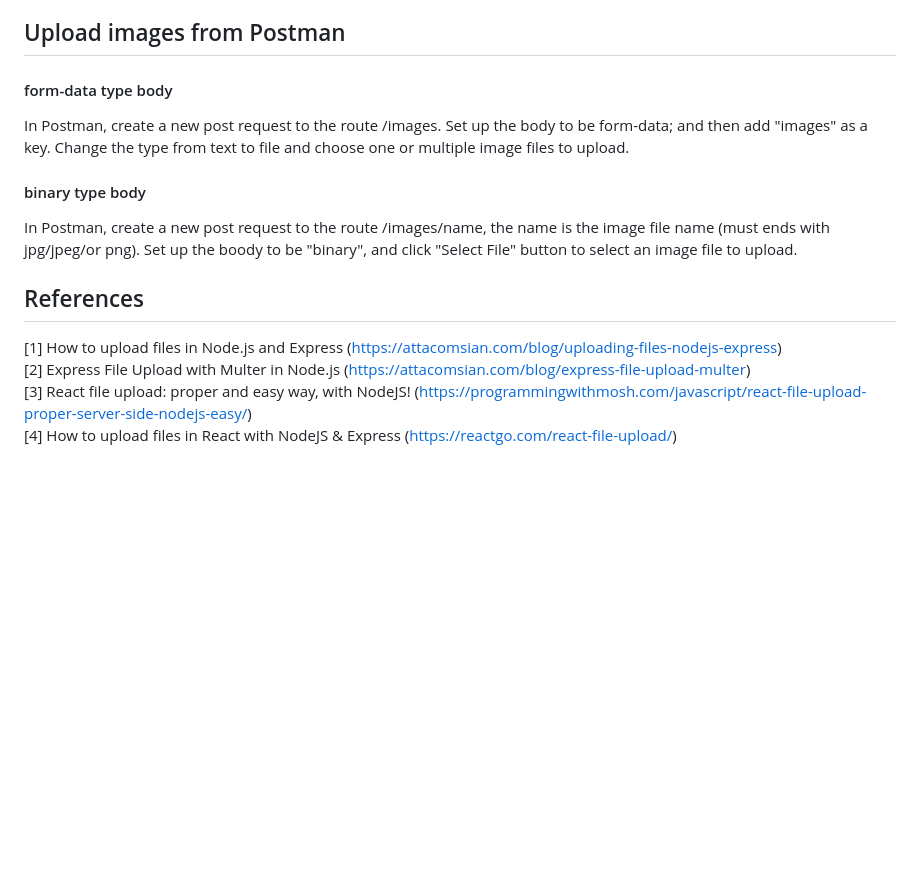
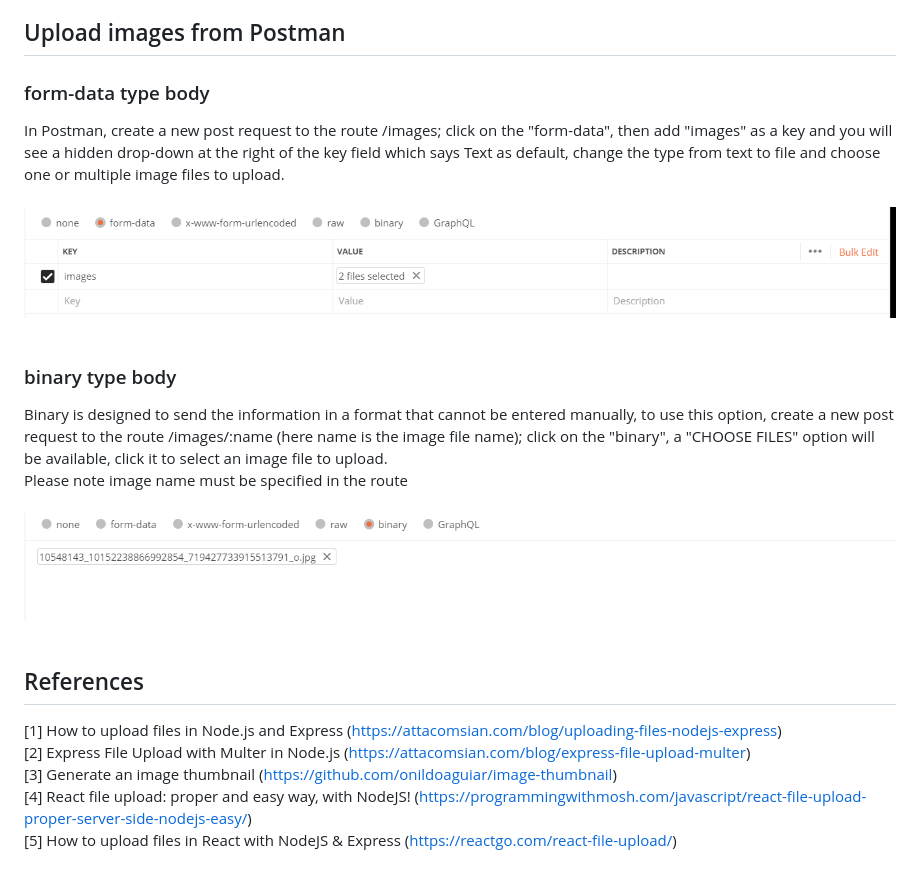
Before and after one commit to zm2he/imgrepo, a Markdown page: README.md, the part around the change printed below. GitHub-like rendering; pictures changed too: public/binary-data.png (added), public/form-data.png (added); blank space fills up the shorter version.

Commit message:
updated README.md with instructions

```diff
--- a/README.md
+++ b/README.md
@@ -28,12 +72,15 @@ By default the server allows image size up to 10 mega bytes, or the value specif
 ##  Upload images from Postman
-#### form-data type body
-In Postman, create a new post request to the route /images. Set up the body to be form-data; and then add "images" as a key. Change the type from text to file and choose one or multiple image files to upload.<br>
-
-#### binary type body
-In Postman, create a new post request to the route /images/name, the name is the image file name (must ends with jpg/jpeg/or png). Set up the boody to be "binary", and click "Select File" button to select an image file to upload.<br>
+### form-data type body
+In Postman, create a new post request to the route /images; click on the "form-data", then add "images" as a key and you will see a hidden drop-down at the right of the key field which says Text as default,  change the type from text to file and choose one or multiple image files to upload.<br>
+<br><img src="public/form-data.png?raw=true" /><br><br>
+### binary type body
+Binary is designed to send the information in a format that cannot be entered manually, to use this option, create a new post request to the route /images/:name (here name is the image file name);  click on the "binary", a "CHOOSE FILES" option will be available, click it to select an image file to upload.<br>
+Please note image name must be specified in the route<br>
+<br><img src="public/binary-data.png?raw=true" /><br><br>
 
 ## References
 [1] How to upload files in Node.js and Express (https://attacomsian.com/blog/uploading-files-nodejs-express)<br>
 [2] Express File Upload with Multer in Node.js (https://attacomsian.com/blog/express-file-upload-multer)<br>
-[3] React file upload: proper and easy way, with NodeJS! (https://programmingwithmosh.com/javascript/react-file-upload-proper-server-side-nodejs-easy/) <br>
-[4] How to upload files in React with NodeJS & Express (https://reactgo.com/react-file-upload/)<br>
+[3] Generate an image thumbnail (https://github.com/onildoaguiar/image-thumbnail)<br>
+[4] React file upload: proper and easy way, with NodeJS! (https://programmingwithmosh.com/javascript/react-file-upload-proper-server-side-nodejs-easy/) <br>
+[5] How to upload files in React with NodeJS & Express (https://reactgo.com/react-file-upload/)<br>
```
Also changed, not shown: other parts of README.md (+49 -5 lines).
